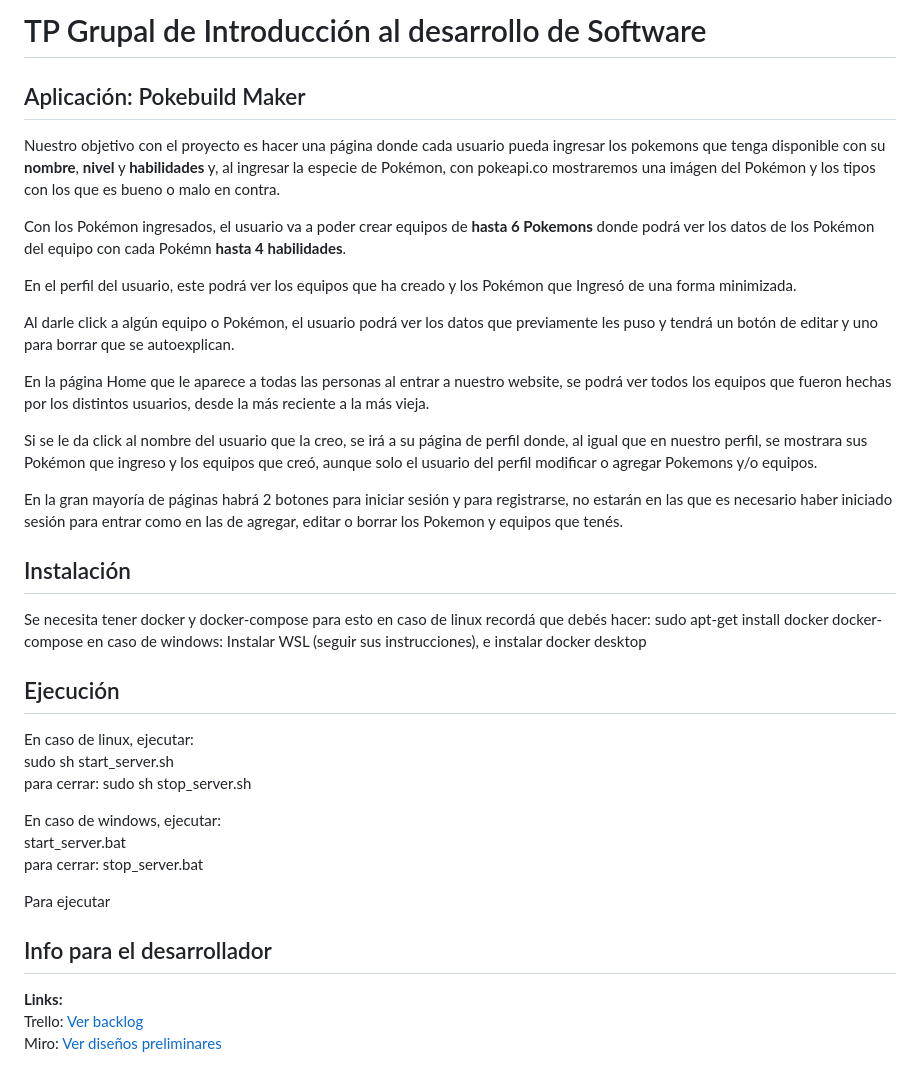
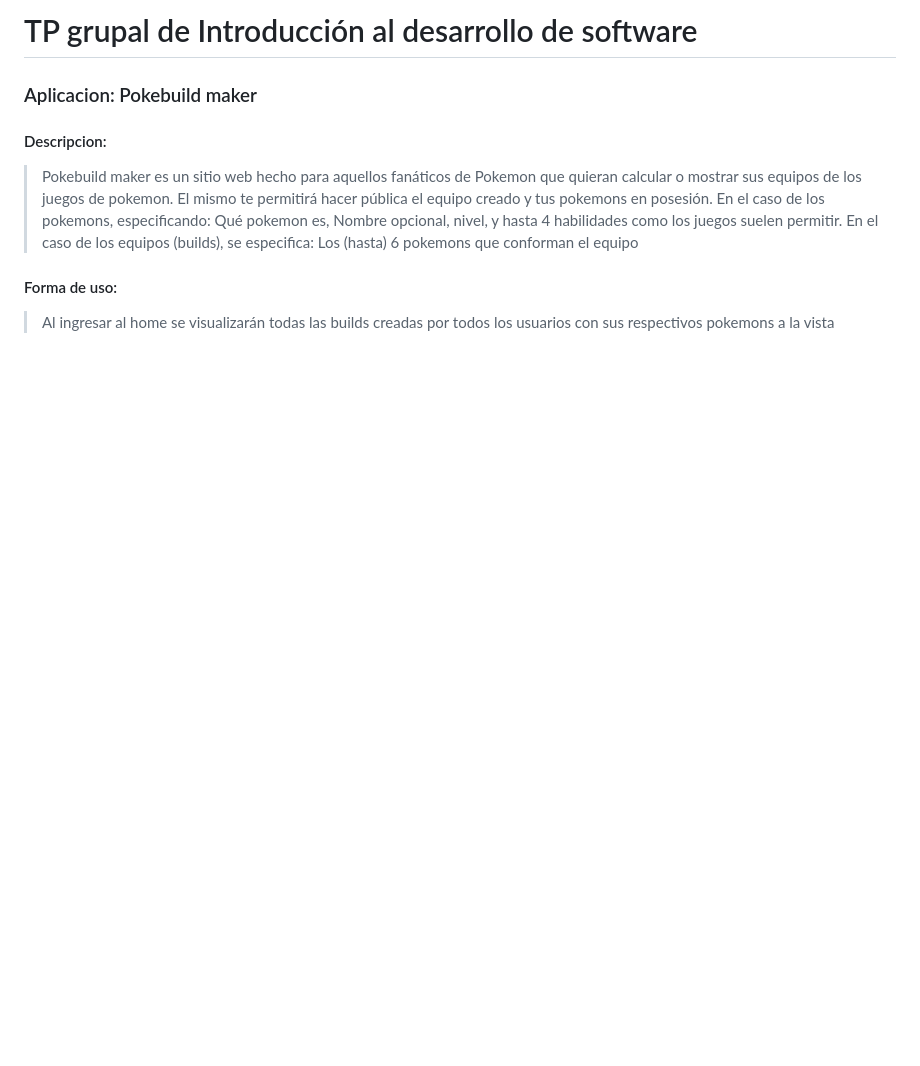
Before and after one commit to Villanueva-Flavio/TP_IDS_Pokebuild-Maker, a Markdown page: README.md, the part around one of its changes. Rendered like a GitHub page; blank space fills up the shorter version.

```diff
--- a/README.md
+++ b/README.md
@@ -1,41 +1,14 @@
 
-# TP Grupal de Introducción al desarrollo de Software
+# TP grupal de Introducción al desarrollo de software
 
-## Aplicación: Pokebuild Maker
+### Aplicacion: Pokebuild maker
 
-Nuestro objetivo con el proyecto es hacer una página donde cada usuario pueda ingresar los pokemons que tenga disponible con su **nombre**, **nivel** y **habilidades** y, al ingresar la especie de Pokémon, con pokeapi.co mostraremos una imágen del Pokémon y los tipos con los que es bueno o malo en contra.
+#### Descripcion:
 
-Con los Pokémon ingresados, el usuario va a poder crear equipos de **hasta 6 Pokemons** donde podrá ver los datos de los Pokémon del equipo con cada Pokémn **hasta 4 habilidades**.
-
-En el perfil del usuario, este podrá ver los equipos que ha creado y los Pokémon que Ingresó de una forma minimizada.
-
-Al darle click a algún equipo o Pokémon, el usuario podrá ver los datos que previamente les puso y tendrá un botón de editar y uno para borrar que se autoexplican.
-
-En la página Home que le aparece a todas las personas al entrar a nuestro website, se podrá ver todos los equipos que fueron hechas por los distintos usuarios, desde la más reciente a la más vieja.
-
-Si se le da click al nombre del usuario que la creo, se irá a su página de perfil donde, al igual que en nuestro perfil, se mostrara sus Pokémon que ingreso y los equipos que creó, aunque solo el usuario del perfil modificar o agregar Pokemons y/o equipos.
-
-En la gran mayoría de páginas habrá 2 botones para iniciar sesión y para registrarse, no estarán en las que es necesario haber iniciado sesión para entrar como en las de agregar, editar o borrar los Pokemon y equipos que tenés.
-
-## Instalación
-
-Se necesita tener docker y docker-compose para esto
-en caso de linux recordá que debés hacer: sudo apt-get install docker docker-compose
-en caso de windows: Instalar WSL (seguir sus instrucciones), e instalar docker desktop
-
-## Ejecución
-En caso de linux, ejecutar:<br> sudo sh start_server.sh<br>
-               para cerrar: sudo sh stop_server.sh<br>
-
-En caso de windows, ejecutar:<br> start_server.bat<br>
-               para cerrar: stop_server.bat<br>
-
-Para ejecutar
+> Pokebuild maker es un sitio web hecho para aquellos fanáticos de Pokemon que quieran calcular o mostrar sus equipos de los juegos de pokemon. El mismo te permitirá hacer pública el equipo creado y tus pokemons en posesión. En el caso de los pokemons, especificando: Qué pokemon es, Nombre opcional, nivel, y hasta 4 habilidades como los juegos suelen permitir. En el caso de los equipos (builds), se especifica: Los (hasta) 6 pokemons que conforman el equipo
 
 
-## Info para el desarrollador
+#### Forma de uso:
 
-**Links:** <br>
-Trello: [Ver backlog](https://trello.com/b/MtCIR9PG/copilot-my-beloved)<br>
-Miro: [Ver diseños preliminares](https://miro.com/welcomeonboard/d2drOFdpMkF0cmgwbXJzQW1qcTcxU2YwaVAyRVUxTmlyVlZHTmFBMmtVT1E5RklkRnVwY0JNUEpvVmZlNkZSQXwzMDc0NDU3MzY4MjY1OTI1ODkwfDI=?share_link_id=672689342287)
+> Al ingresar al home se visualizarán todas las builds creadas por todos los usuarios con sus respectivos pokemons a la vista
 
```
Also changed, not shown: other parts of README.md (+81 -13 lines).
